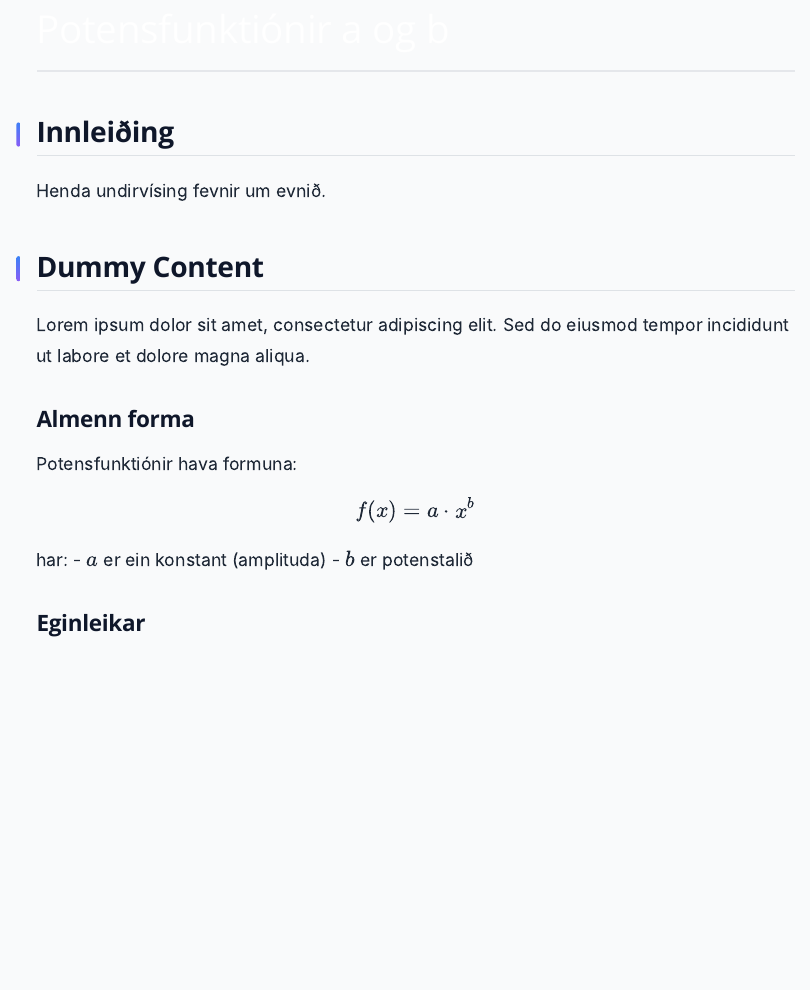
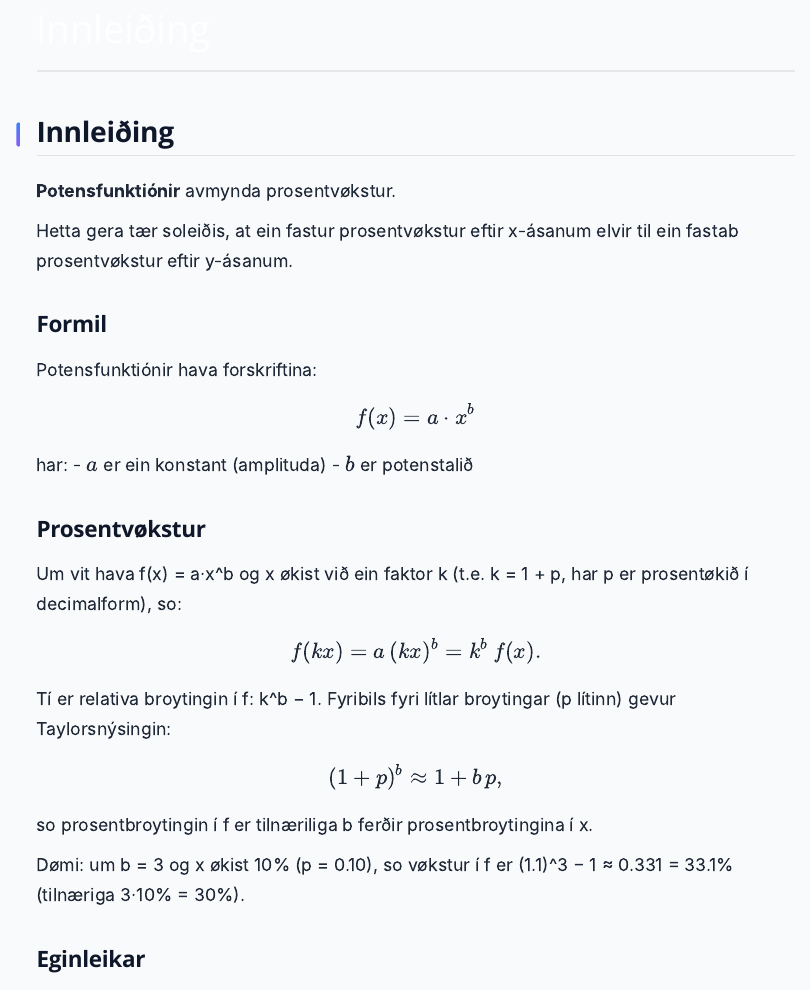
Before and after one commit to tannstori/Quarto_2.0, a Quarto document (years/1.g/funktionir/potensfunktionir_a_o_b.qmd): the page in a window 1100 px wide, from its top. Rendered offline with R 4.5, knitr and Pandoc in place of Quarto, with nearby package versions; menus at the side of the page are left out.

Commit message:
potens + fix preview

```diff
--- a/_quarto.yml
+++ b/_quarto.yml
@@ -7,6 +7,11 @@
 project:
   type: website
   output-dir: docs  # Generated site goes here (for GitHub Pages)
+
+# Add these lines:
+execute:
+  freeze: auto  # Only re-render when source changes
+  cache: true   # Cache code outputs
 
 format:
   html:
--- a/years/1.g/funktionir/potensfunktionir_a_o_b.qmd
+++ b/years/1.g/funktionir/potensfunktionir_a_o_b.qmd
@@ -1,18 +1,16 @@
 ---
-title: "Potensfunktiónir a og b"
+title: "Innleiðing"
 ---
 
 ## Innleiðing
+**Potensfunktiónir** avmynda prosentvøkstur.
 
-Henda undirvísing fevnir um evnið.
+Hetta gera tær soleiðis, at ein fastur prosentvøkstur eftir x-ásanum  elvir til ein fastab prosentvøkstur eftir y-ásanum.
 
-## Dummy Content
 
-Lorem ipsum dolor sit amet, consectetur adipiscing elit. Sed do eiusmod tempor incididunt ut labore et dolore magna aliqua.
+### Formil
 
-### Almenn forma
-
-Potensfunktiónir hava formuna:
+Potensfunktiónir hava forskriftina:
 
 $$
 f(x) = a \cdot x^b
@@ -21,6 +19,21 @@ $$
 har:
 - $a$ er ein konstant (amplituda)
 - $b$ er potenstalið
+
+
+### Prosentvøkstur
+
+Um vit hava f(x) = a·x^b og x økist við ein faktor k (t.e. k = 1 + p, har p er prosentøkið í decimalform), so:
+$$
+f(kx) = a\,(kx)^b = k^b\,f(x).
+$$
+Tí er relativa broytingin í f: k^b − 1. Fyribils fyri lítlar broytingar (p lítinn) gevur Taylorsnýsingin:
+$$
+(1+p)^b \approx 1 + b\,p,
+$$
+so prosentbroytingin í f er tilnæriliga b ferðir prosentbroytingina í x.
+
+Dømi: um b = 3 og x økist 10% (p = 0.10), so vøkstur í f er (1.1)^3 − 1 ≈ 0.331 = 33.1% (tilnæriga 3·10% = 30%).
 
 ### Eginleikar
 
```
Also changed, not shown: docs/search.json, 5 other files.
